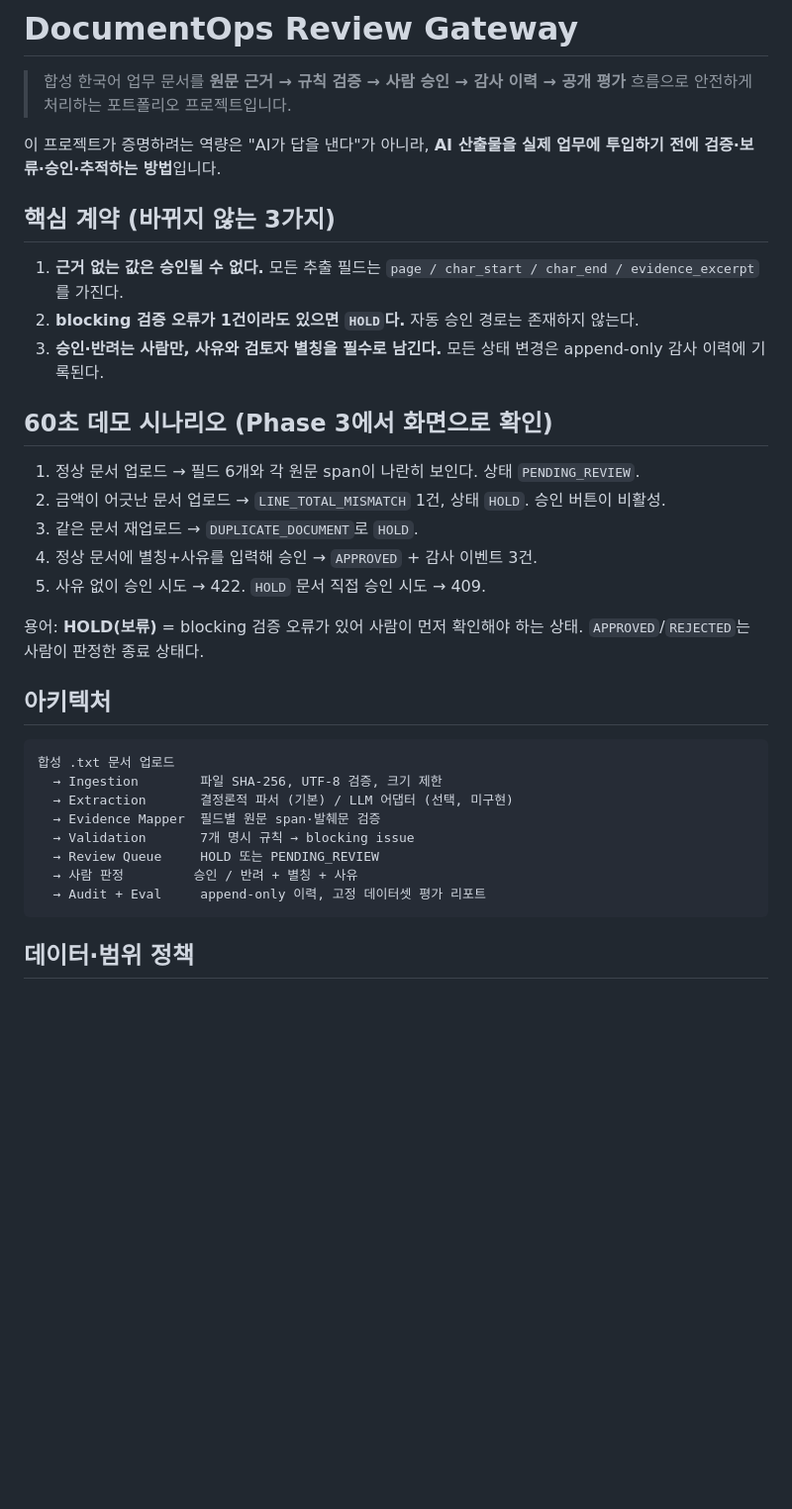
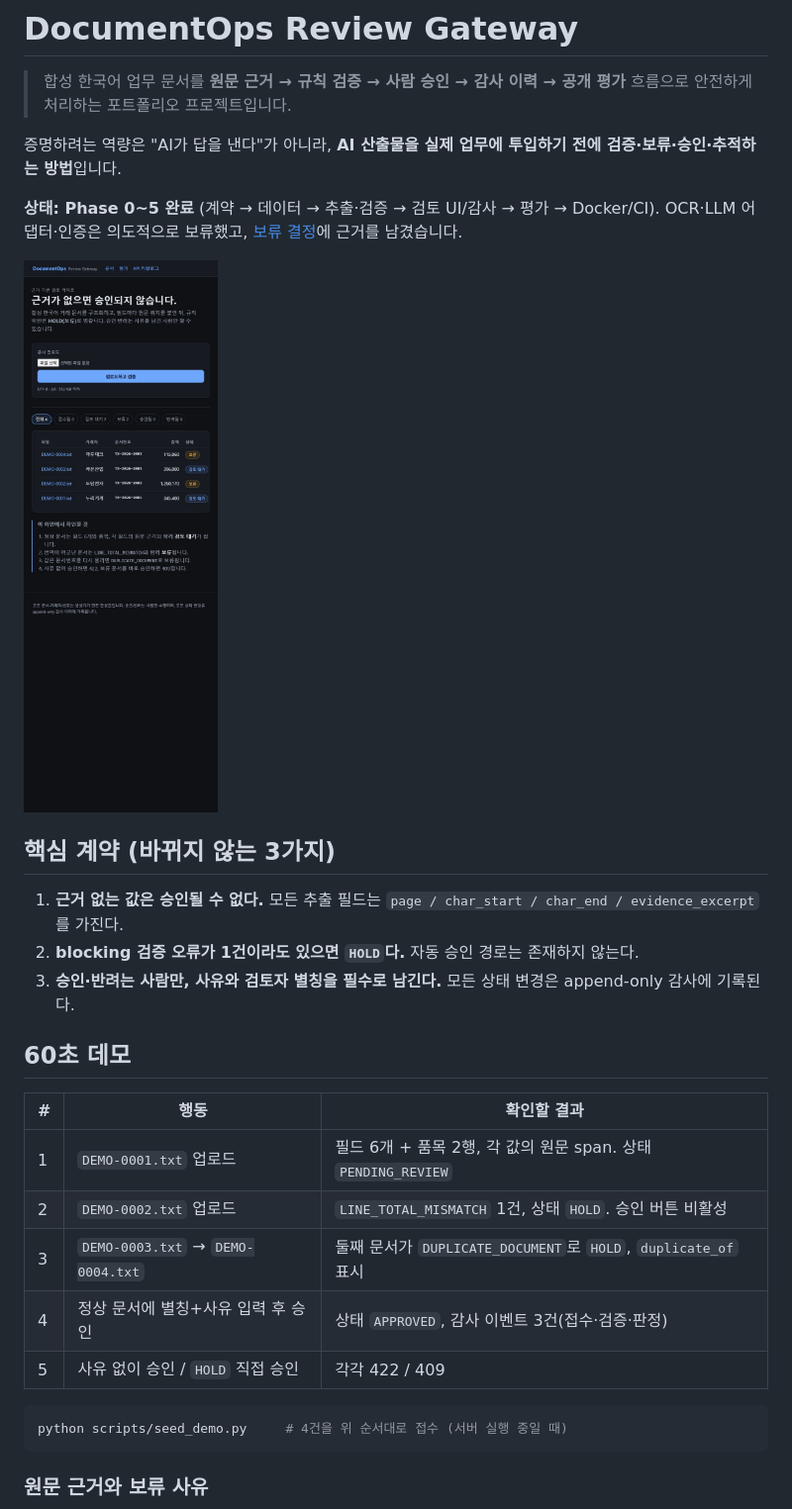
Before and after one commit to junwoo1206112/documentops-review-gateway, a Markdown page: README.md, the part around one of its changes. Shown at 99% size. GitHub-like rendering; pictures changed too: docs/images/documents.png (added); blank space fills up the shorter version.

````diff
--- a/README.md
+++ b/README.md
@@ -3,38 +3,33 @@
 > 합성 한국어 업무 문서를 **원문 근거 → 규칙 검증 → 사람 승인 → 감사 이력 → 공개 평가** 흐름으로
 > 안전하게 처리하는 포트폴리오 프로젝트입니다.
 
-이 프로젝트가 증명하려는 역량은 "AI가 답을 낸다"가 아니라,
+증명하려는 역량은 "AI가 답을 낸다"가 아니라,
 **AI 산출물을 실제 업무에 투입하기 전에 검증·보류·승인·추적하는 방법**입니다.
+
+**상태: Phase 0~5 완료** (계약 → 데이터 → 추출·검증 → 검토 UI/감사 → 평가 → Docker/CI).
+OCR·LLM 어댑터·인증은 의도적으로 보류했고, [보류 결정](docs/decisions/pending.md)에 근거를 남겼습니다.
+
+![문서 목록 화면](docs/images/documents.png)
 
 ## 핵심 계약 (바뀌지 않는 3가지)
 
 1. **근거 없는 값은 승인될 수 없다.** 모든 추출 필드는 `page / char_start / char_end / evidence_excerpt`를 가진다.
 2. **blocking 검증 오류가 1건이라도 있으면 `HOLD`다.** 자동 승인 경로는 존재하지 않는다.
-3. **승인·반려는 사람만, 사유와 검토자 별칭을 필수로 남긴다.** 모든 상태 변경은 append-only 감사 이력에 기록된다.
+3. **승인·반려는 사람만, 사유와 검토자 별칭을 필수로 남긴다.** 모든 상태 변경은 append-only 감사에 기록된다.
 
-## 60초 데모 시나리오 (Phase 3에서 화면으로 확인)
+## 60초 데모
 
-1. 정상 문서 업로드 → 필드 6개와 각 원문 span이 나란히 보인다. 상태 `PENDING_REVIEW`.
-2. 금액이 어긋난 문서 업로드 → `LINE_TOTAL_MISMATCH` 1건, 상태 `HOLD`. 승인 버튼이 비활성.
-3. 같은 문서 재업로드 → `DUPLICATE_DOCUMENT`로 `HOLD`.
-4. 정상 문서에 별칭+사유를 입력해 승인 → `APPROVED` + 감사 이벤트 3건.
-5. 사유 없이 승인 시도 → 422. `HOLD` 문서 직접 승인 시도 → 409.
+| # | 행동 | 확인할 결과 |
+|---|---|---|
+| 1 | `DEMO-0001.txt` 업로드 | 필드 6개 + 품목 2행, 각 값의 원문 span. 상태 `PENDING_REVIEW` |
+| 2 | `DEMO-0002.txt` 업로드 | `LINE_TOTAL_MISMATCH` 1건, 상태 `HOLD`. 승인 버튼 비활성 |
+| 3 | `DEMO-0003.txt` → `DEMO-0004.txt` | 둘째 문서가 `DUPLICATE_DOCUMENT`로 `HOLD`, `duplicate_of` 표시 |
+| 4 | 정상 문서에 별칭+사유 입력 후 승인 | 상태 `APPROVED`, 감사 이벤트 3건(접수·검증·판정) |
+| 5 | 사유 없이 승인 / `HOLD` 직접 승인 | 각각 422 / 409 |
 
-용어: **HOLD(보류)** = blocking 검증 오류가 있어 사람이 먼저 확인해야 하는 상태.
-`APPROVED`/`REJECTED`는 사람이 판정한 종료 상태다.
-
-## 아키텍처
-
-```text
-합성 .txt 문서 업로드
-  → Ingestion        파일 SHA-256, UTF-8 검증, 크기 제한
-  → Extraction       결정론적 파서 (기본) / LLM 어댑터 (선택, 미구현)
-  → Evidence Mapper  필드별 원문 span·발췌문 검증
-  → Validation       7개 명시 규칙 → blocking issue
-  → Review Queue     HOLD 또는 PENDING_REVIEW
-  → 사람 판정         승인 / 반려 + 별칭 + 사유
-  → Audit + Eval     append-only 이력, 고정 데이터셋 평가 리포트
+```bash
+python scripts/seed_demo.py     # 4건을 위 순서대로 접수 (서버 실행 중일 때)
 ```
 
-## 데이터·범위 정책
+### 원문 근거와 보류 사유
 
````
Also changed, not shown: other parts of README.md (+113 -31 lines), docs/reviews/phase-5.md (added, +59 -0 lines), docs/security.md (+8 -1 lines), docs/images/detail-hold.png (added), docs/images/evaluation.png (added), 9 other files.
